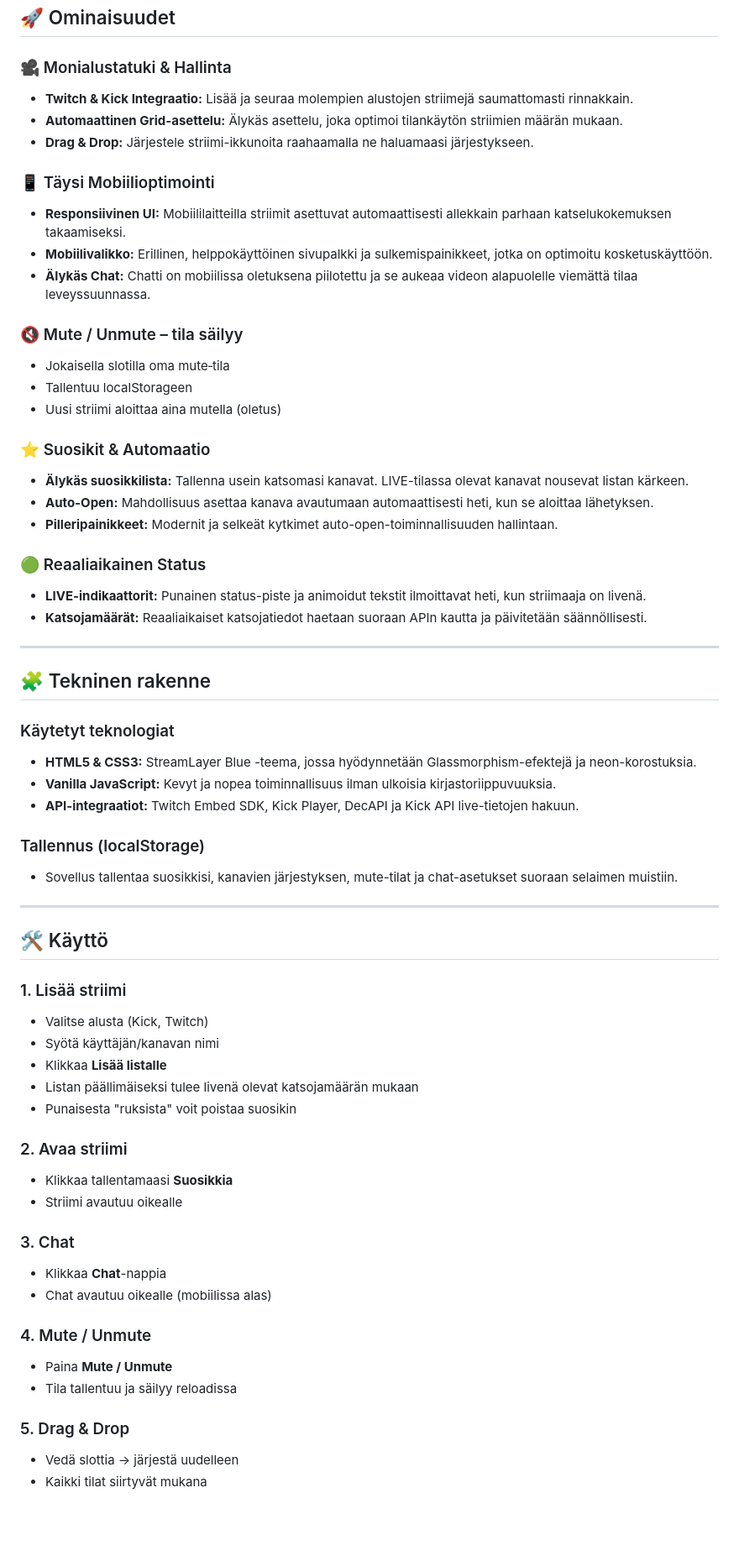
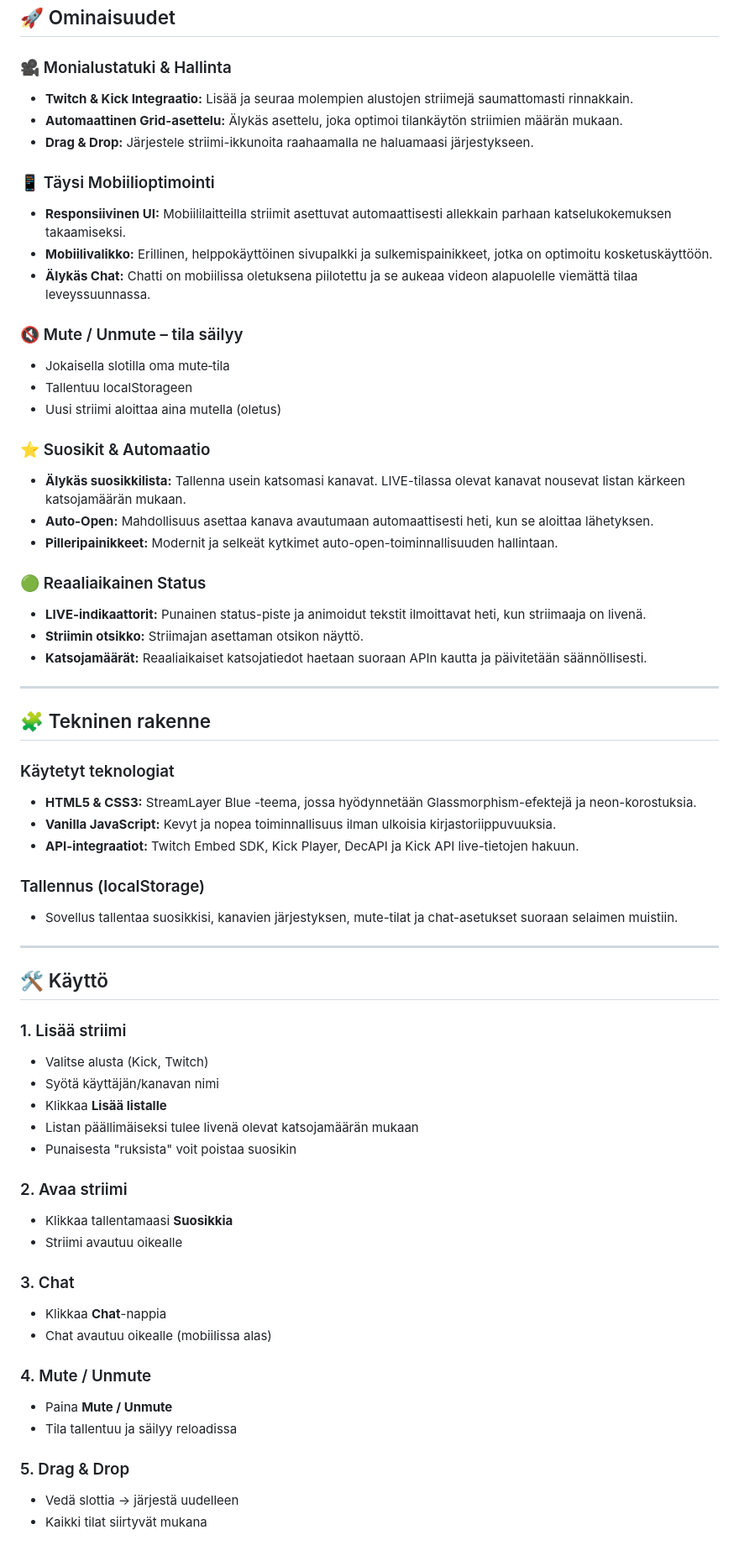
Before and after one commit to ipappa74/streamlayer, a Markdown page: README.md, the part around the change. Shown at 84% size. GitHub-like rendering; blank space fills up the shorter version.

Commit message:
README:n päivitys

```diff
--- a/README.md
+++ b/README.md
@@ -18,27 +18,33 @@ Projekti on toteutettu **Zero Backend** -periaatteella – se hyödyntää vain
 ## 🚀 Ominaisuudet
 
 ### 🎥 Monialustatuki & Hallinta
+
 - **Twitch & Kick Integraatio:** Lisää ja seuraa molempien alustojen striimejä saumattomasti rinnakkain.
 - **Automaattinen Grid-asettelu:** Älykäs asettelu, joka optimoi tilankäytön striimien määrän mukaan.
 - **Drag & Drop:** Järjestele striimi-ikkunoita raahaamalla ne haluamaasi järjestykseen.
 
 ### 📱 Täysi Mobiilioptimointi
+
 - **Responsiivinen UI:** Mobiililaitteilla striimit asettuvat automaattisesti allekkain parhaan katselukokemuksen takaamiseksi.
 - **Mobiilivalikko:** Erillinen, helppokäyttöinen sivupalkki ja sulkemispainikkeet, jotka on optimoitu kosketuskäyttöön.
 - **Älykäs Chat:** Chatti on mobiilissa oletuksena piilotettu ja se aukeaa videon alapuolelle viemättä tilaa leveyssuunnassa.
 
 ### 🔇 Mute / Unmute – tila säilyy
+
 - Jokaisella slotilla oma mute‑tila
 - Tallentuu localStorageen
 - Uusi striimi aloittaa aina mutella (oletus)
 
 ### ⭐ Suosikit & Automaatio
-- **Älykäs suosikkilista:** Tallenna usein katsomasi kanavat. LIVE-tilassa olevat kanavat nousevat listan kärkeen.
+
+- **Älykäs suosikkilista:** Tallenna usein katsomasi kanavat. LIVE-tilassa olevat kanavat nousevat listan kärkeen katsojamäärän mukaan.
 - **Auto-Open:** Mahdollisuus asettaa kanava avautumaan automaattisesti heti, kun se aloittaa lähetyksen.
 - **Pilleripainikkeet:** Modernit ja selkeät kytkimet auto-open-toiminnallisuuden hallintaan.
 
 ### 🟢 Reaaliaikainen Status
+
 - **LIVE-indikaattorit:** Punainen status-piste ja animoidut tekstit ilmoittavat heti, kun striimaaja on livenä.
+- **Striimin otsikko:** Striimajan asettaman otsikon näyttö.
 - **Katsojamäärät:** Reaaliaikaiset katsojatiedot haetaan suoraan APIn kautta ja päivitetään säännöllisesti.
 
 ---
@@ -46,11 +52,13 @@ Projekti on toteutettu **Zero Backend** -periaatteella – se hyödyntää vain
 ## 🧩 Tekninen rakenne
 
 ### Käytetyt teknologiat
+
 - **HTML5 & CSS3:** StreamLayer Blue -teema, jossa hyödynnetään Glassmorphism-efektejä ja neon-korostuksia.
 - **Vanilla JavaScript:** Kevyt ja nopea toiminnallisuus ilman ulkoisia kirjastoriippuvuuksia.
 - **API-integraatiot:** Twitch Embed SDK, Kick Player, DecAPI ja Kick API live-tietojen hakuun.
 
 ### Tallennus (localStorage)
+
 - Sovellus tallentaa suosikkisi, kanavien järjestyksen, mute-tilat ja chat-asetukset suoraan selaimen muistiin.
 
 ---
@@ -58,6 +66,7 @@ Projekti on toteutettu **Zero Backend** -periaatteella – se hyödyntää vain
 ## 🛠 Käyttö
 
 ### 1. Lisää striimi
+
 - Valitse alusta (Kick, Twitch)
 - Syötä käyttäjän/kanavan nimi
 - Klikkaa **Lisää listalle**
@@ -65,17 +74,21 @@ Projekti on toteutettu **Zero Backend** -periaatteella – se hyödyntää vain
 - Punaisesta "ruksista" voit poistaa suosikin
 
 ### 2. Avaa striimi
+
 - Klikkaa tallentamaasi **Suosikkia**
 - Striimi avautuu oikealle
 
 ### 3. Chat
+
 - Klikkaa **Chat**-nappia
 - Chat avautuu oikealle (mobiilissa alas)
 
 ### 4. Mute / Unmute
+
 - Paina **Mute / Unmute**
 - Tila tallentuu ja säilyy reloadissa
 
 ### 5. Drag & Drop
+
 - Vedä slottia → järjestä uudelleen
 - Kaikki tilat siirtyvät mukana
```
